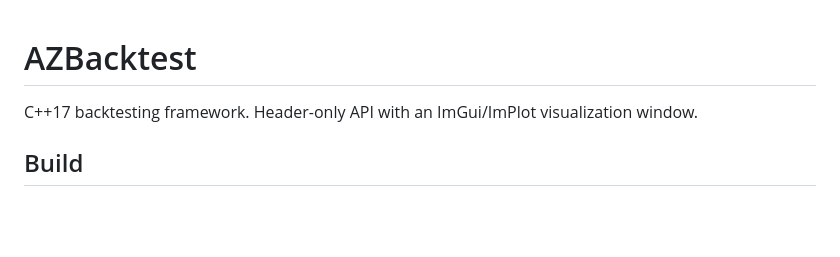
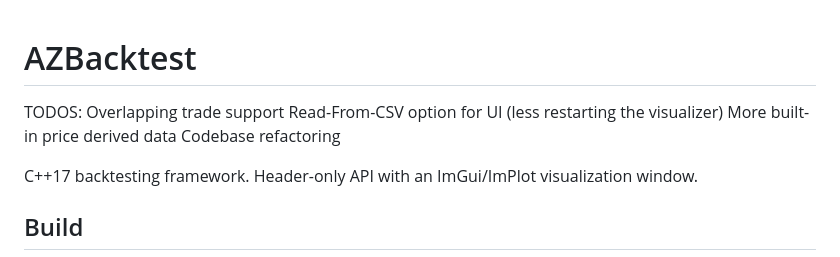
Before and after one commit to b0owl/AZBacktest, a Markdown page: README.md, the part around the change. Rendered like a GitHub page; blank space fills up the shorter version.

Commit message:
Update README with TODOs

```diff
--- a/README.md
+++ b/README.md
@@ -1,4 +1,10 @@
 # AZBacktest
+
+TODOS:
+    Overlapping trade support
+    Read-From-CSV option for UI (less restarting the visualizer)
+    More built-in price derived data
+    Codebase refactoring
 
 C++17 backtesting framework. Header-only API with an ImGui/ImPlot visualization window.
 
```
